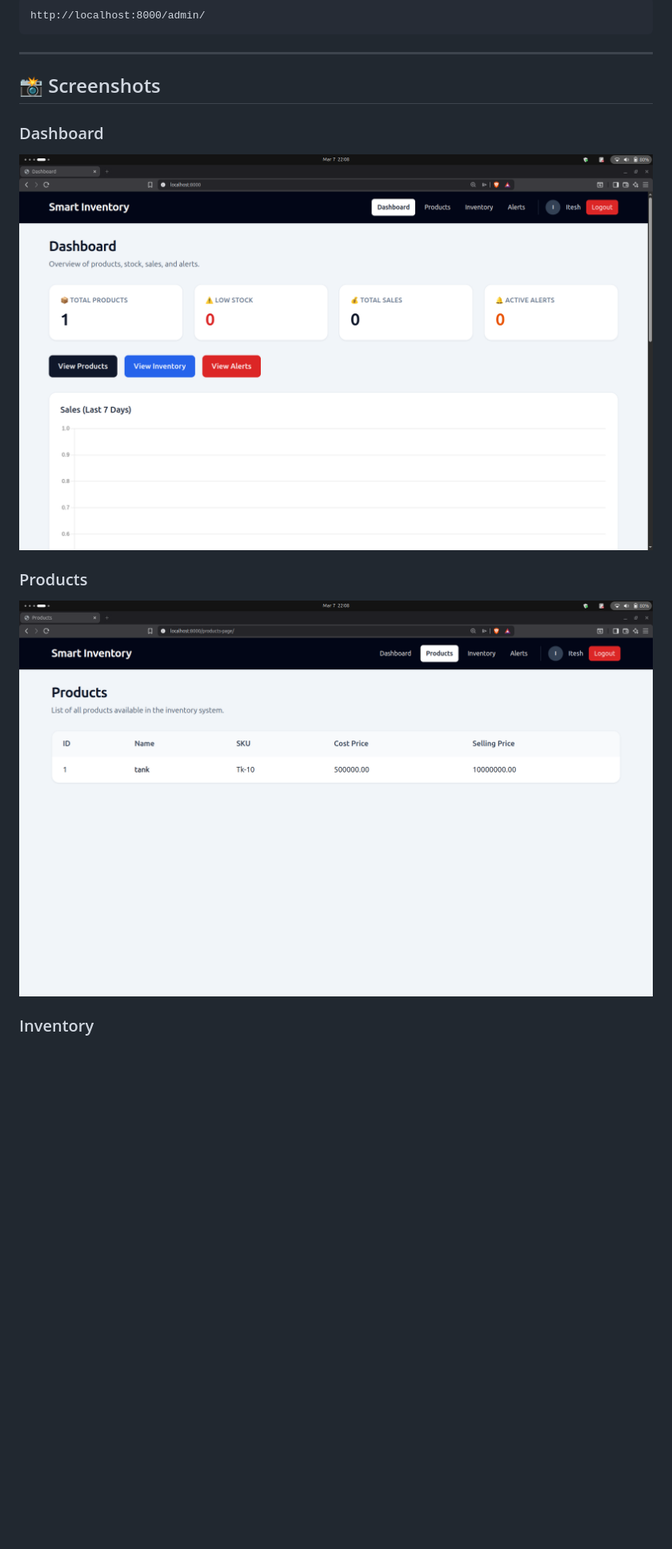
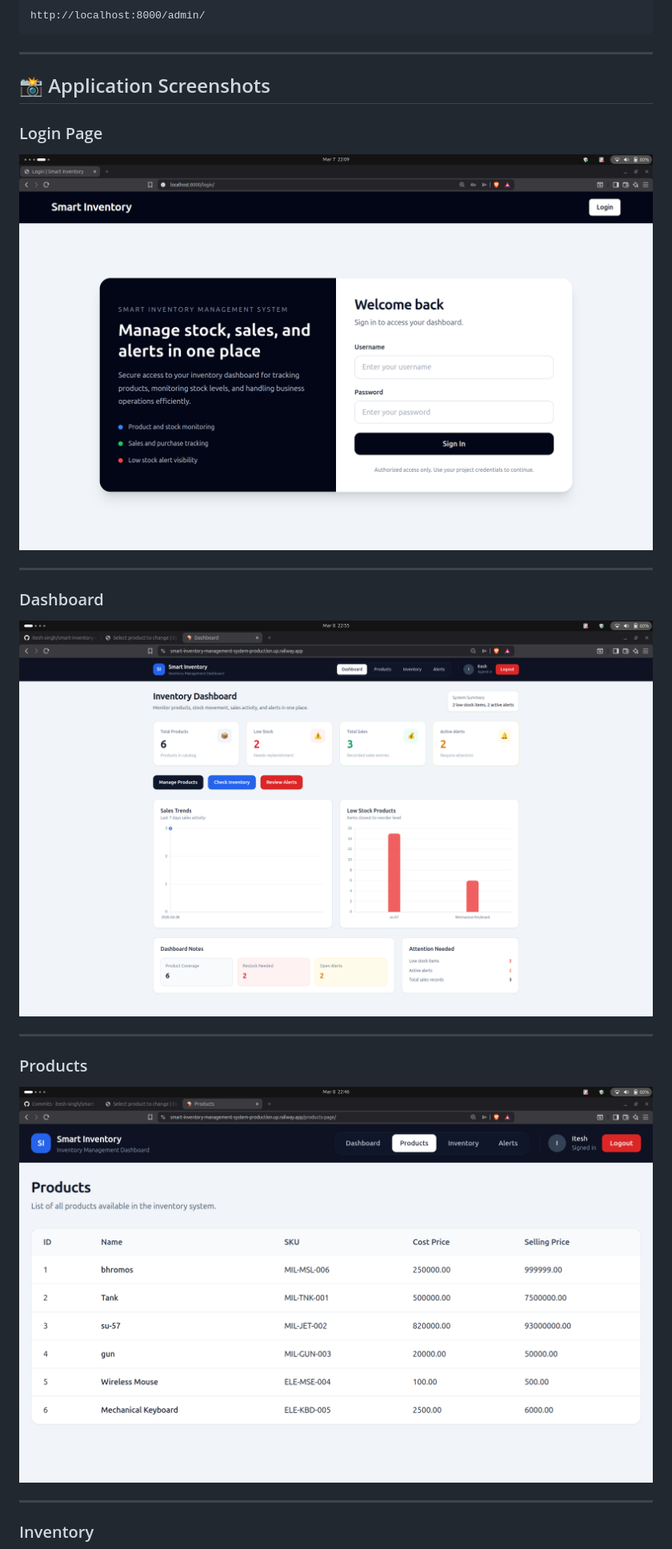
Before and after one commit to itesh-singh/smart-inventory-management-system, a Markdown page: README.md, the part around the change printed below. Shown: that part at 80% size. Drawn GitHub-style; pictures changed too: screenshots/dashboard.png, screenshots/products.png; blank space fills up the shorter version.

Commit message:
docs(readme): improve screenshots section layout

```diff
--- a/README.md
+++ b/README.md
@@ -272,14 +272,27 @@ http://localhost:8000/admin/
 
 ---
 
-## 📸 Screenshots
+## 📸 Application Screenshots
+
+### Login Page
+
+![Login](screenshots/login.png)
+
+---
 
 ### Dashboard
+
 ![Dashboard](screenshots/dashboard.png)
 
+---
+
 ### Products
+
 ![Products](screenshots/products.png)
 
+---
+
 ### Inventory
+
 ![Inventory](screenshots/inventory.png)
 
```
Also changed, not shown: other parts of README.md (+8 -4 lines), screenshots/alerts.png, screenshots/inventory.png.
